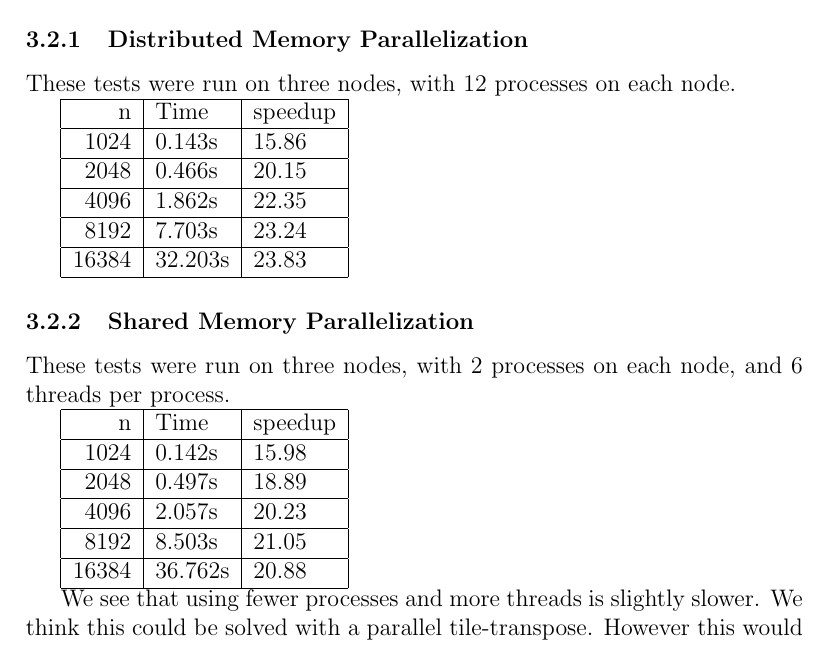
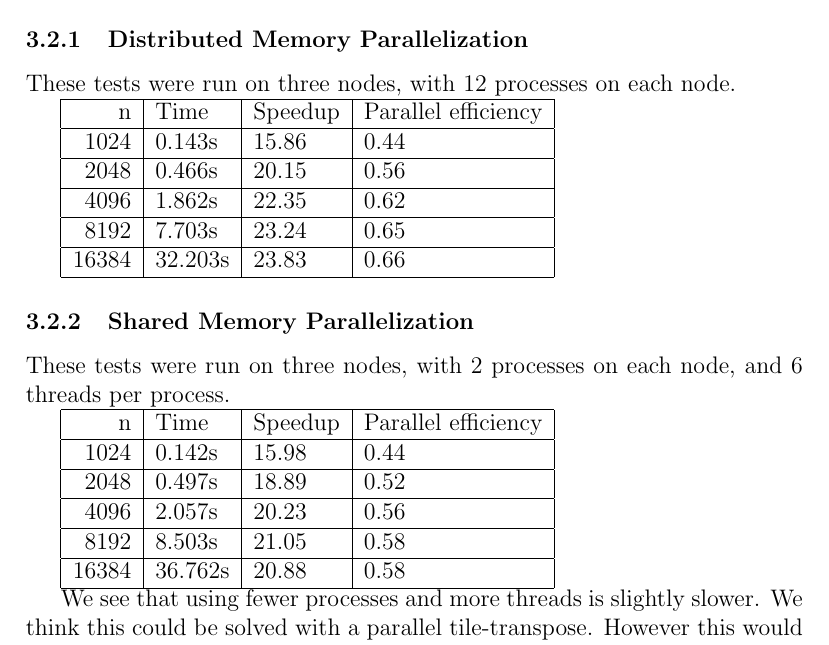
Before and after one commit to imre-kerr/TMA4280, a LaTeX document (ex6/report.tex): part of page 3 of 3, cut so that both start at the same text. Compiled offline with pdfLaTeX.

Commit message:
parallel eff.

```diff
--- a/ex6/report.tex
+++ b/ex6/report.tex
@@ -51,38 +51,38 @@
         \subsubsection{Distributed Memory Parallelization}
         These tests were run on three nodes, with 12 processes on each node.
 
-        \begin{tabular}{|r|l|l|}
+        \begin{tabular}{|r|l|l|l|}
         \hline
-        n & Time & speedup \\
+        n & Time & Speedup & Parallel efficiency\\
         \hline
-        1024 & 0.143s & 15.86 \\
+        1024 & 0.143s & 15.86 & 0.44 \\
         \hline
-        2048 & 0.466s & 20.15 \\
+        2048 & 0.466s & 20.15 & 0.56 \\
         \hline
-        4096 & 1.862s & 22.35 \\
+        4096 & 1.862s & 22.35 & 0.62\\
         \hline
-        8192 & 7.703s & 23.24\\
+        8192 & 7.703s & 23.24 & 0.65\\
         \hline
-        16384 & 32.203s & 23.83 \\
+        16384 & 32.203s & 23.83 & 0.66 \\
         \hline
         \end{tabular}
 
         \subsubsection{Shared Memory Parallelization}
         These tests were run on three nodes, with 2 processes on each node, and 6 threads per process.
 
-        \begin{tabular}{|r|l|l|}
+        \begin{tabular}{|r|l|l|l|}
         \hline
-        n & Time & speedup \\
+        n & Time & Speedup & Parallel efficiency \\
         \hline
-        1024 & 0.142s & 15.98 \\
+        1024 & 0.142s & 15.98 & 0.44 \\
         \hline
-        2048 & 0.497s & 18.89 \\
+        2048 & 0.497s & 18.89 & 0.52 \\
         \hline
-        4096 & 2.057s & 20.23 \\
+        4096 & 2.057s & 20.23 & 0.56 \\
         \hline
-        8192 & 8.503s & 21.05\\
+        8192 & 8.503s & 21.05 & 0.58\\
         \hline
-        16384 & 36.762s & 20.88 \\
+        16384 & 36.762s & 20.88 & 0.58\\
         \hline
         \end{tabular}
 
```
Also changed, not shown: ex6/report.tex (1 more changed lines), 1 other file.
